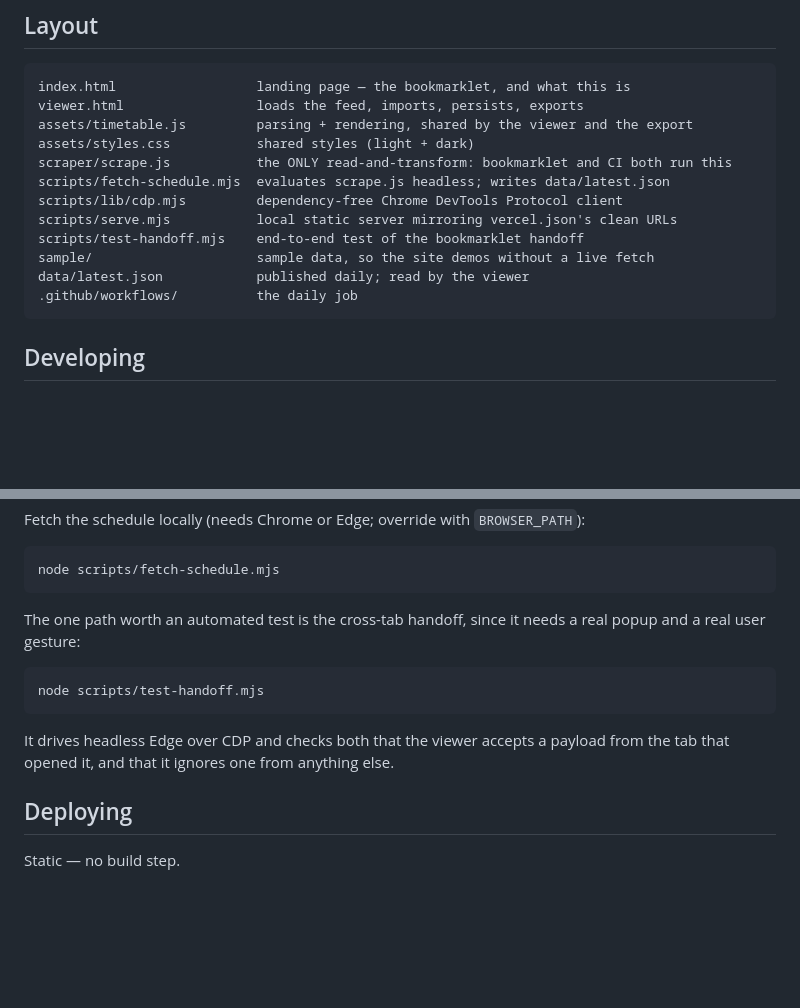
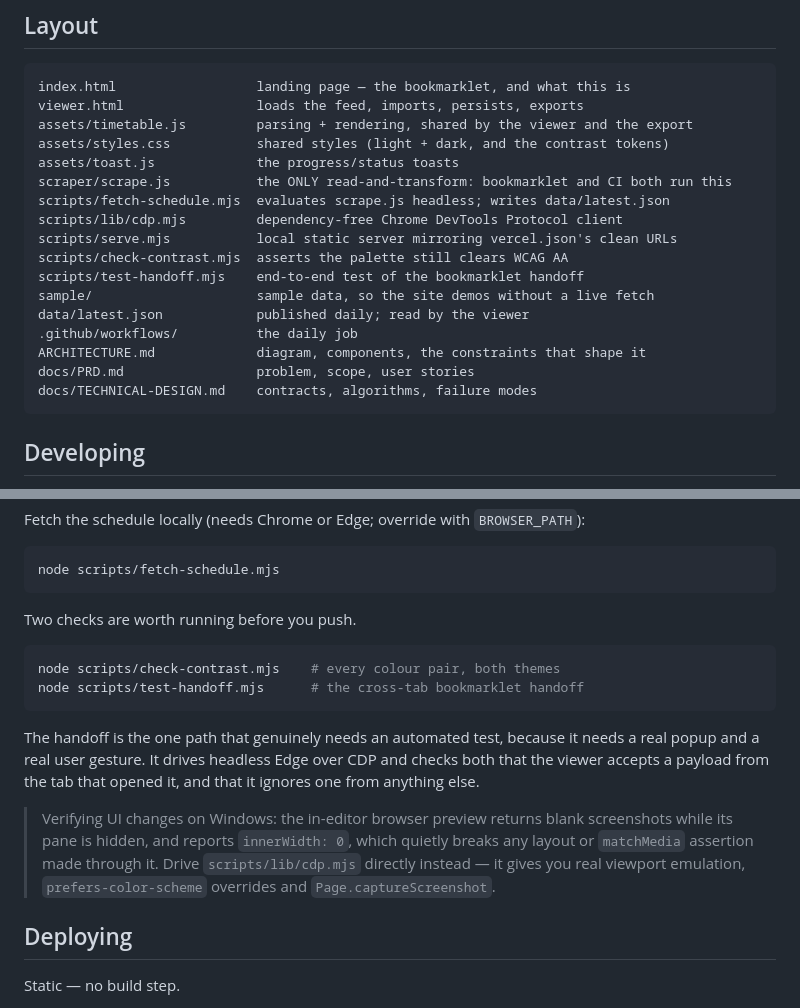
Before and after one commit to Cetus024/sim-timetable, a Markdown page: README.md, 2 parts joined by grey strips. Drawn GitHub-style; blank space fills up the shorter version.

````diff
--- a/README.md
+++ b/README.md
@@ -115,15 +148,20 @@ viewer also accepts a bare array of rows, or older payloads without `rooms`.
 index.html                  landing page — the bookmarklet, and what this is
 viewer.html                 loads the feed, imports, persists, exports
 assets/timetable.js         parsing + rendering, shared by the viewer and the export
-assets/styles.css           shared styles (light + dark)
+assets/styles.css           shared styles (light + dark, and the contrast tokens)
+assets/toast.js             the progress/status toasts
 scraper/scrape.js           the ONLY read-and-transform: bookmarklet and CI both run this
 scripts/fetch-schedule.mjs  evaluates scrape.js headless; writes data/latest.json
 scripts/lib/cdp.mjs         dependency-free Chrome DevTools Protocol client
 scripts/serve.mjs           local static server mirroring vercel.json's clean URLs
+scripts/check-contrast.mjs  asserts the palette still clears WCAG AA
 scripts/test-handoff.mjs    end-to-end test of the bookmarklet handoff
 sample/                     sample data, so the site demos without a live fetch
 data/latest.json            published daily; read by the viewer
 .github/workflows/          the daily job
+ARCHITECTURE.md             diagram, components, the constraints that shape it
+docs/PRD.md                 problem, scope, user stories
+docs/TECHNICAL-DESIGN.md    contracts, algorithms, failure modes
 ```
 
 ## Developing
@@ -143,15 +181,21 @@ Fetch the schedule locally (needs Chrome or Edge; override with `BROWSER_PATH`):
 node scripts/fetch-schedule.mjs
 ```
 
-The one path worth an automated test is the cross-tab handoff, since it needs a real popup and a
-real user gesture:
+Two checks are worth running before you push.
 
 ```bash
-node scripts/test-handoff.mjs
+node scripts/check-contrast.mjs    # every colour pair, both themes
+node scripts/test-handoff.mjs      # the cross-tab bookmarklet handoff
 ```
 
-It drives headless Edge over CDP and checks both that the viewer accepts a payload from the tab
-that opened it, and that it ignores one from anything else.
+The handoff is the one path that genuinely needs an automated test, because it needs a real popup
+and a real user gesture. It drives headless Edge over CDP and checks both that the viewer accepts
+a payload from the tab that opened it, and that it ignores one from anything else.
+
+> Verifying UI changes on Windows: the in-editor browser preview returns blank screenshots while
+> its pane is hidden, and reports `innerWidth: 0`, which quietly breaks any layout or `matchMedia`
+> assertion made through it. Drive `scripts/lib/cdp.mjs` directly instead — it gives you real
+> viewport emulation, `prefers-color-scheme` overrides and `Page.captureScreenshot`.
 
 ## Deploying
 
````
Also changed, not shown: other parts of README.md (+44 -11 lines).
